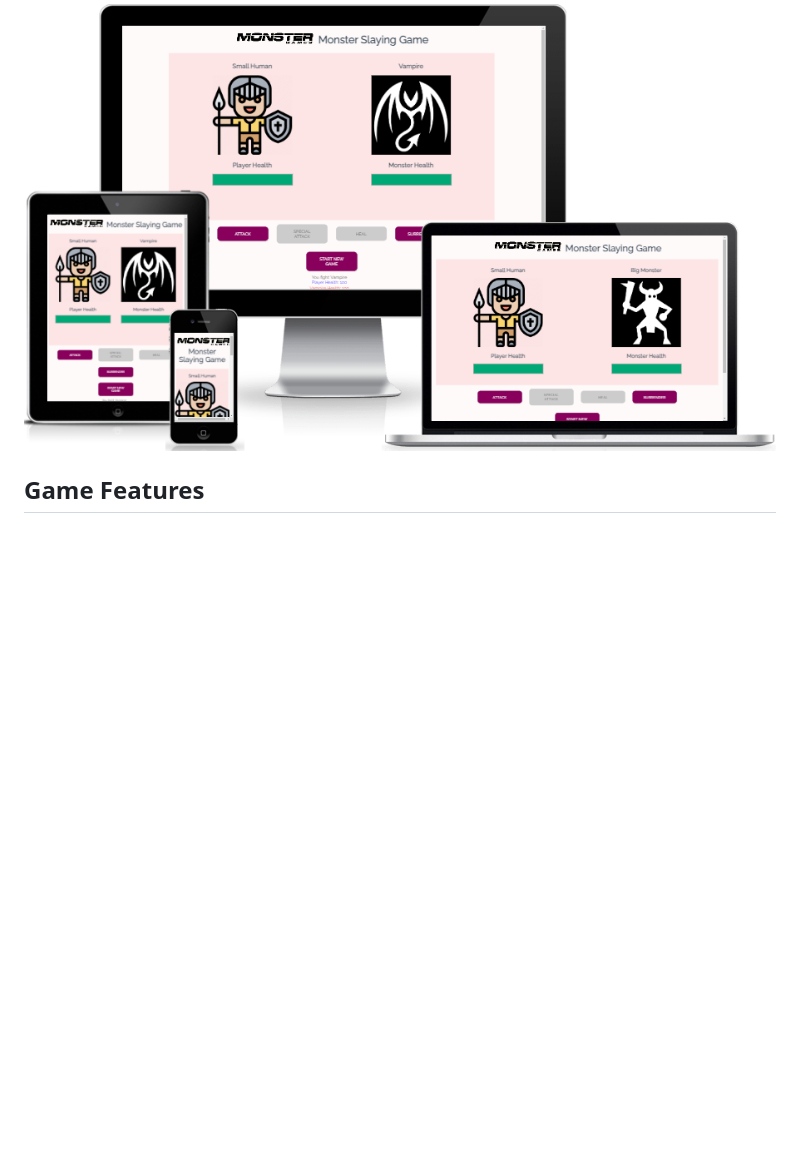
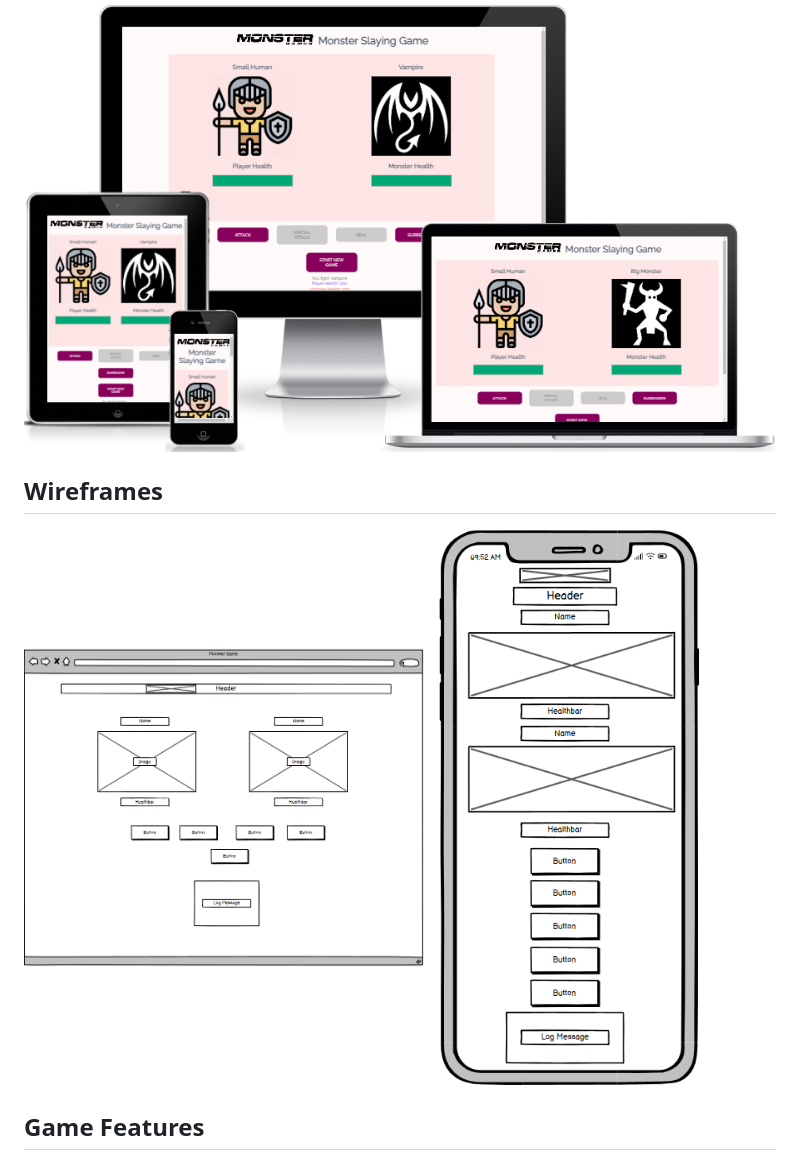
Before and after one commit to Berger101/Monster-Game, a Markdown page: README.md, the part around the change. GitHub-like rendering; blank space fills up the shorter version.

Commit message:
Added wireframes images to README.md

```diff
--- a/README.md
+++ b/README.md
@@ -2,6 +2,10 @@
 
 Welcome to the <a href="https://berger101.github.io/Monster-Game/">Monster Slaying Game</a>, an exciting text-based adventure where you, the player, embark on a journey to defeat monstrous creatures and try your best luck to emerge victorious! It features four totally chosen random monsters all ready to face and utterly defeat the users character to steal your glory and fame. Each monster presents a unique set of challenges, requiring players to adapt their strategies and make tactical decisions to emerge victorious in the Monster Slaying Game. Good luck, brave adventurer!
 <img src="assets/images/amiresponsive.png">
+
+## Wireframes
+
+<img src="assets/images/wireframesdesktop.png" width="400" height="440"> <img src="assets/images/wireframemobile.png" width="300" height="400">
 
 ## Game Features
 
```
